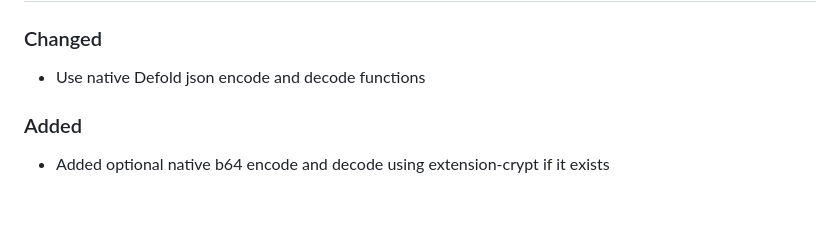
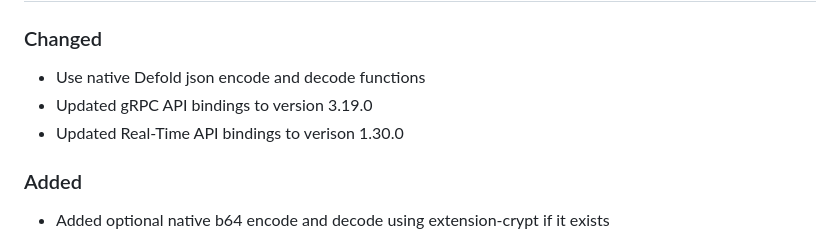
Before and after one commit to heroiclabs/nakama-defold, a Markdown page: CHANGELOG.md, the part around the change. Drawn GitHub-style; blank space fills up the shorter version.

```diff
--- a/CHANGELOG.md
+++ b/CHANGELOG.md
@@ -8,6 +8,8 @@ and this project adheres to [Semantic Versioning](http://semver.org/spec/v2.0.0.
 ## [Unreleased]
 ### Changed
 - Use native Defold json encode and decode functions
+- Updated gRPC API bindings to version 3.19.0
+- Updated Real-Time API bindings to verison 1.30.0
 
 ### Added
 - Added optional native b64 encode and decode using extension-crypt if it exists
```
